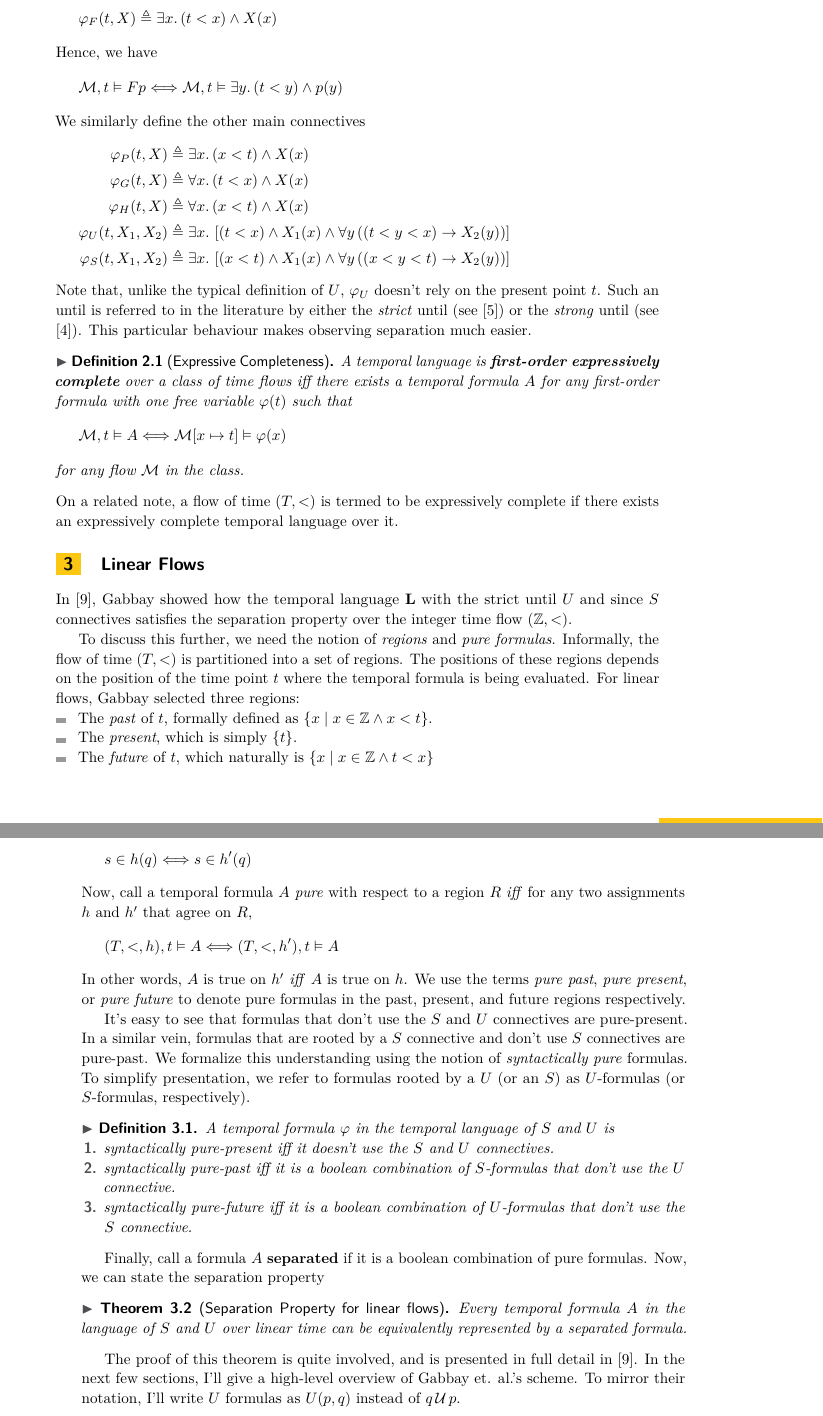
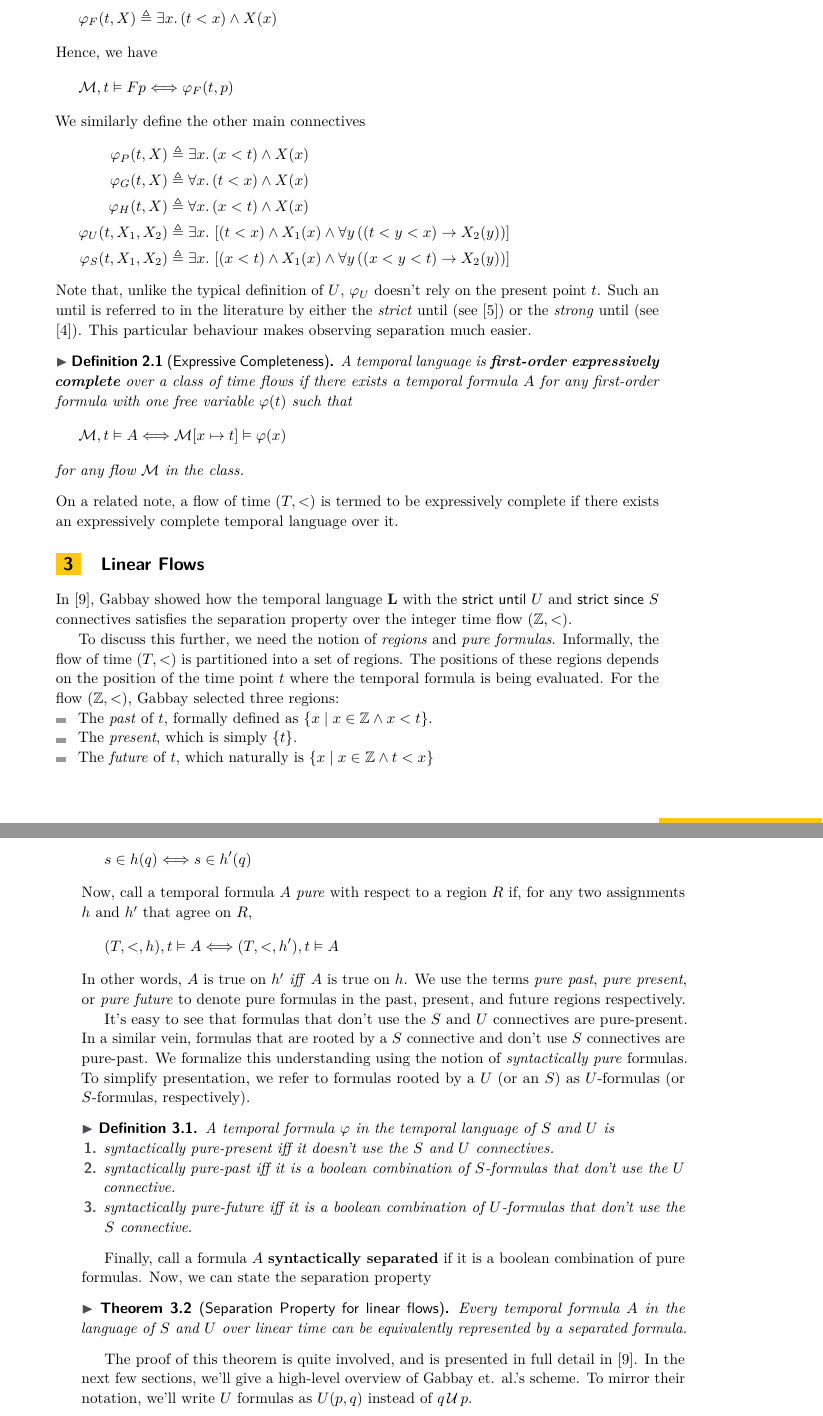
Before and after one commit to sathiyavrs/masters-thesis, a LaTeX thesis (thesis-full.tex): two parts of pages 3 and 4 of 23, joined at a grey line, cut so that both start at the same text. Compiled offline with pdfLaTeX; a LaTeX package or settings file that is missing is left out.

Commit message:
Initial fixes for mistakes in Sec 2, 3

```diff
--- a/thesis-full.tex
+++ b/thesis-full.tex
@@ -146,7 +146,7 @@ We illustrate this behaviour with an example. The connective $F$ is defined by t
 \end{equation*}
 Hence, we have
 \begin{equation*}
-    \mathcal{M}, t \vDash F p \Longleftrightarrow \mathcal{M}, t \vDash \exists y.\, (t < y) \land p(y)
+    \mathcal{M}, t \vDash F p \Longleftrightarrow \varphi_F(t, p)
 \end{equation*}
 We similarly define the other main connectives
 \begin{equation*}
@@ -162,7 +162,7 @@ Note that, unlike the typical definition of $U$, $\varphi_U$ doesn’t rely on t
 
 \begin{definition}[Expressive Completeness]
     \label{expressive-completeness-definition}
-    A temporal language is \textbf{first-order expressively complete} over a class of time flows \textit{iff} there exists a temporal formula $A$ for any first-order formula with one free variable $\varphi(t)$ such that
+    A temporal language is \textbf{first-order expressively complete} over a class of time flows if there exists a temporal formula $A$ for any first-order formula with one free variable $\varphi(t)$ such that
 \begin{equation*}
     \mathcal{M}, t \vDash A \Longleftrightarrow \mathcal{M}[x \mapsto t] \vDash \varphi(x)
 \end{equation*}
@@ -173,9 +173,9 @@ On a related note, a flow of time $(T, <)$ is termed to be expressively complete
 \section{Linear Flows}
 \label{sec:linear-time}
 
-In \cite{gabbay1994}, Gabbay showed how the temporal language $\mathbf{L}$ with the strict until $U$ and since $S$ connectives satisfies the separation property over the integer time flow $(\mathbb{Z}, <)$.
+In \cite{gabbay1994}, Gabbay showed how the temporal language $\mathbf{L}$ with the \textsf{strict until} $U$ and \textsf{strict since} $S$ connectives satisfies the separation property over the integer time flow $(\mathbb{Z}, <)$.
 
-To discuss this further, we need the notion of \textit{regions} and \textit{pure formulas}. Informally, the flow of time $(T, <)$ is partitioned into a set of regions. The positions of these regions depends on the position of the time point $t$ where the temporal formula is being evaluated. For linear flows, Gabbay selected three regions:
+To discuss this further, we need the notion of \textit{regions} and \textit{pure formulas}. Informally, the flow of time $(T, <)$ is partitioned into a set of regions. The positions of these regions depends on the position of the time point $t$ where the temporal formula is being evaluated. For the flow $(\mathbb{Z}, <)$, Gabbay selected three regions:
 \begin{itemize}
     \item The \textit{past} of $t$, formally defined as $\{ x \mid x \in \mathbb{Z} \land x < t\}$.
     \item The \textit{present}, which is simply $\{ t \}$.
@@ -195,7 +195,7 @@ Now, we define \textit{pure formulas}. For any flow $(T, <)$, we denote two assi
 \begin{equation*}
     s \in h(q) \Longleftrightarrow s \in h'(q)
 \end{equation*}
-Now, call a temporal formula $A$ \textit{pure} with respect to a region $R$ \textit{iff} for any two assignments $h$ and $h'$ that agree on $R$,
+Now, call a temporal formula $A$ \textit{pure} with respect to a region $R$ if, for any two assignments $h$ and $h'$ that agree on $R$,
 \begin{equation*}
     (T, <, h), t \vDash A \Longleftrightarrow (T, <, h'), t \vDash A
 \end{equation*}
@@ -211,13 +211,13 @@ It's easy to see that formulas that don't use the $S$ and $U$ connectives are pu
     \end{enumerate}
 \end{definition}
 
-Finally, call a formula $A$ \textbf{separated} if it is a boolean combination of pure formulas. Now, we can state the separation property
+Finally, call a formula $A$ \textbf{syntactically separated} if it is a boolean combination of pure formulas. Now, we can state the separation property
 \begin{theorem}[Separation Property for linear flows]
     \label{theorem:separation-property-linear-time}
     Every temporal formula $A$ in the language of $S$ and $U$ over linear time can be equivalently represented by a separated formula.
 \end{theorem}
 
-The proof of this theorem is quite involved, and is presented in full detail in \cite{gabbay1994}. In the next few sections, I'll give a high-level overview of Gabbay et. al.'s scheme. To mirror their notation, I'll write $U$ formulas as $U(p, q)$ instead of $q \,\mathcal{U}\, p$.
+The proof of this theorem is quite involved, and is presented in full detail in \cite{gabbay1994}. In the next few sections, we'll give a high-level overview of Gabbay et. al.'s scheme. To mirror their notation, we'll write $U$ formulas as $U(p, q)$ instead of $q \,\mathcal{U}\, p$.
 
 \subsection{Separating $S$ and $U$ over linear time}
 
```
Also changed, not shown: thesis-full.pdf, thesis-full.tex (6 more changed lines).
